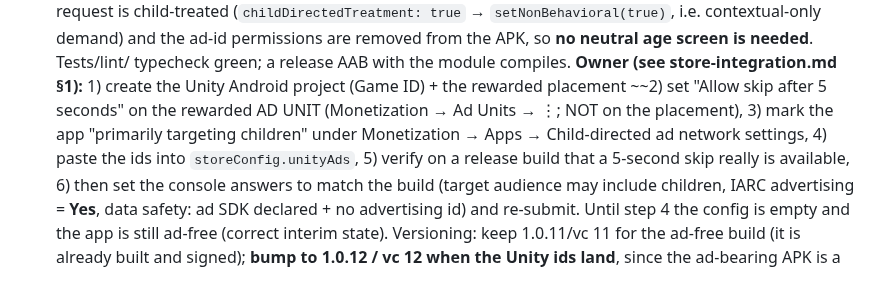
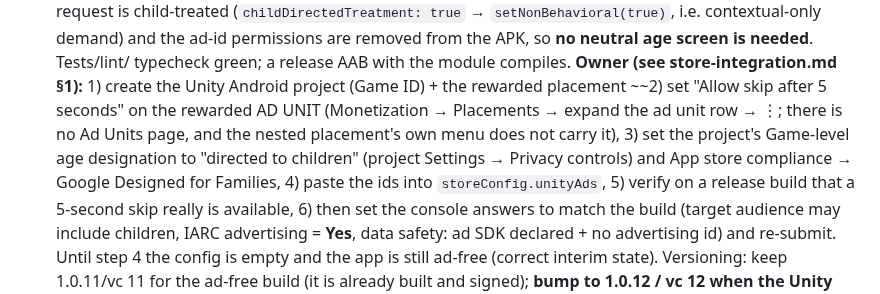
Before and after one commit to khncao/minesofdoom, a Markdown page: docs/todo.md, the part around the change. GitHub-like rendering.

Commit message:
docs(todo): owner step 3 with the real Placements-page path

```diff
--- a/docs/todo.md
+++ b/docs/todo.md
@@ -83,9 +83,11 @@ Only work on continuous tasks after other tasks are completed
       **Owner (see store-integration.md §1):** 1) create the Unity
       Android project (Game ID) + the rewarded placement ~~2) set
       "Allow skip after 5 seconds" on the rewarded AD UNIT (Monetization →
-      Ad Units → ⋮; NOT on the placement), 3) mark the app "primarily
-      targeting children" under Monetization → Apps → Child-directed ad
-      network settings, 4) paste the ids
+      Placements → expand the ad unit row → ⋮; there is no Ad Units page,
+      and the nested placement's own menu does not carry it), 3) set the
+      project's Game-level age designation to "directed to children"
+      (project Settings → Privacy controls) and App store compliance →
+      Google Designed for Families, 4) paste the ids
       into `storeConfig.unityAds`, 5) verify on a release build that a
       5-second skip really is available, 6) then set the console
       answers to match the build (target audience may include children,
```
